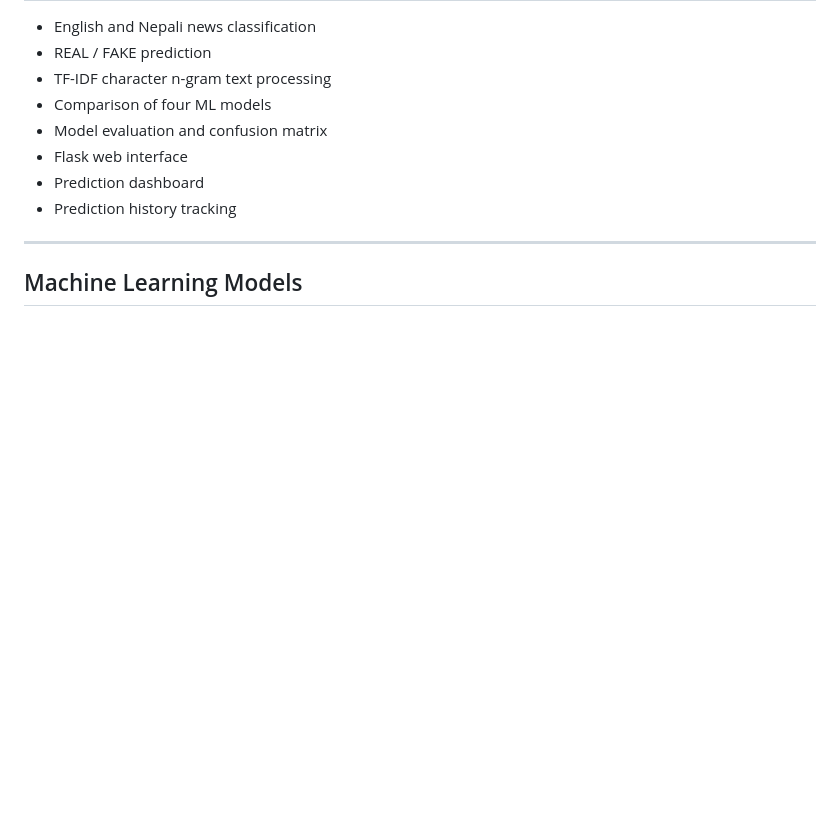
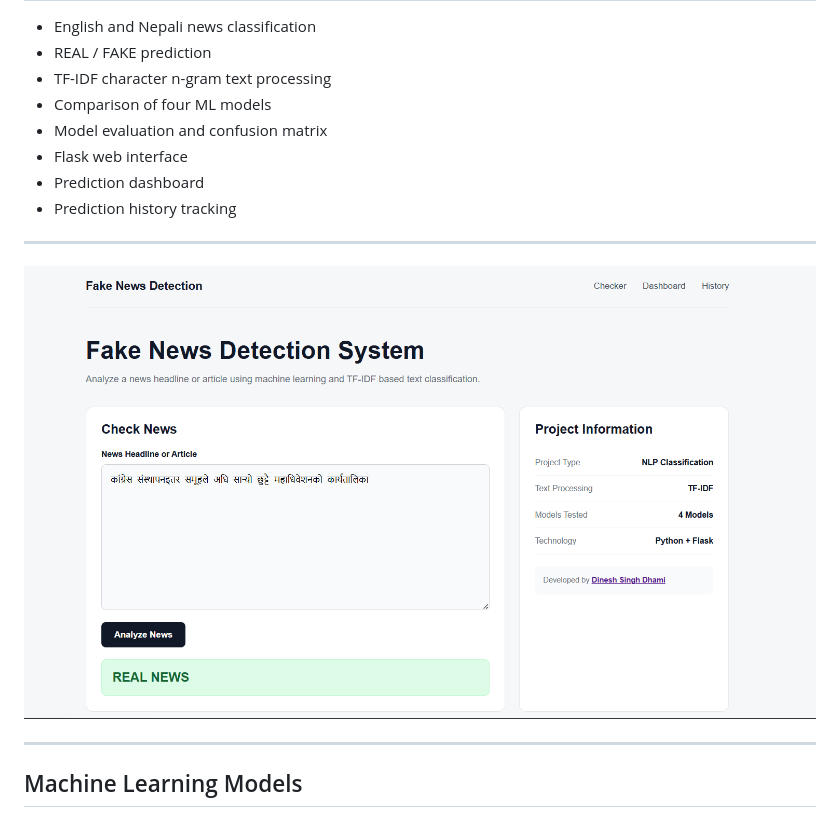
Before and after one commit to dineshsinghdhami/fake-news-detection-system, a Markdown page: README.md, the part around the change. Drawn GitHub-style; blank space fills up the shorter version.

Commit message:
Include dashboard image in README
Add image for Fake News Detection Dashboard in README

```diff
--- a/README.md
+++ b/README.md
@@ -24,6 +24,10 @@ It classifies news text as **REAL** or **FAKE** and supports both **English and
 - Flask web interface
 - Prediction dashboard
 - Prediction history tracking
+
+---
+
+![Fake News Detection Dashboard](dashboard.png)
 
 ---
 
```
